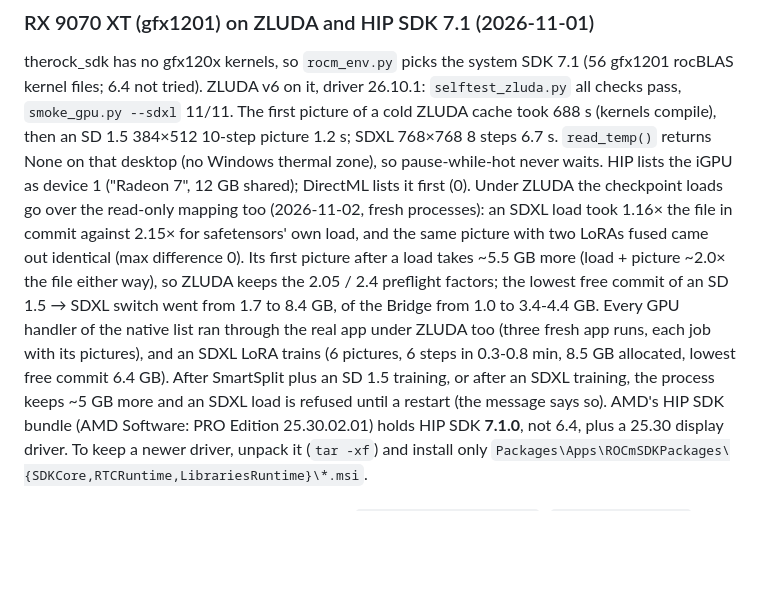
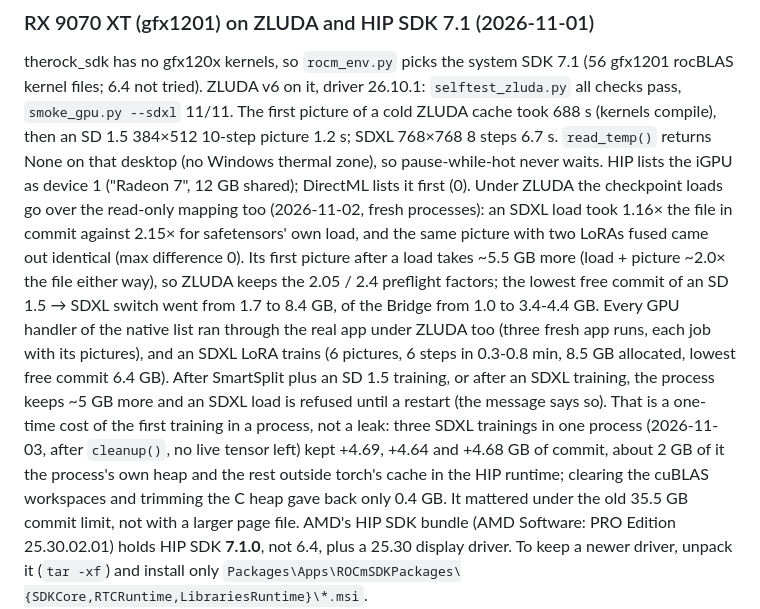
Before and after one commit to kyzh99610/ImageGen-Studio-gfx1031, a Markdown page: AGENTS.md, the part around the change. Rendered like a GitHub page; blank space fills up the shorter version.

Commit message:
docs: the memory a ZLUDA training keeps is a one-time cost, not a leak
- Three SDXL trainings in one process kept +4.69, +4.64 and +4.68 GB after cleanup(); clearing the cuBLAS workspaces
  and trimming the C heap gave back 0.4 GB

```diff
--- a/AGENTS.md
+++ b/AGENTS.md
@@ -132,7 +132,7 @@ therock_sdk has no gfx120x kernels, so `rocm_env.py` picks the system SDK 7.1 (5
 driver 26.10.1: `selftest_zluda.py` all checks pass, `smoke_gpu.py --sdxl` 11/11. The first picture of a cold ZLUDA cache took 688 s
 (kernels compile), then an SD 1.5 384×512 10-step picture 1.2 s; SDXL 768×768 8 steps 6.7 s. `read_temp()` returns None on that desktop (no Windows
 thermal zone), so pause-while-hot never waits. HIP lists the iGPU as device 1 ("Radeon 7", 12 GB shared); DirectML lists it first (0).
-Under ZLUDA the checkpoint loads go over the read-only mapping too (2026-11-02, fresh processes): an SDXL load took 1.16× the file in commit against 2.15× for safetensors' own load, and the same picture with two LoRAs fused came out identical (max difference 0). Its first picture after a load takes ~5.5 GB more (load + picture ~2.0× the file either way), so ZLUDA keeps the 2.05 / 2.4 preflight factors; the lowest free commit of an SD 1.5 → SDXL switch went from 1.7 to 8.4 GB, of the Bridge from 1.0 to 3.4-4.4 GB. Every GPU handler of the native list ran through the real app under ZLUDA too (three fresh app runs, each job with its pictures), and an SDXL LoRA trains (6 pictures, 6 steps in 0.3-0.8 min, 8.5 GB allocated, lowest free commit 6.4 GB). After SmartSplit plus an SD 1.5 training, or after an SDXL training, the process keeps ~5 GB more and an SDXL load is refused until a restart (the message says so).
+Under ZLUDA the checkpoint loads go over the read-only mapping too (2026-11-02, fresh processes): an SDXL load took 1.16× the file in commit against 2.15× for safetensors' own load, and the same picture with two LoRAs fused came out identical (max difference 0). Its first picture after a load takes ~5.5 GB more (load + picture ~2.0× the file either way), so ZLUDA keeps the 2.05 / 2.4 preflight factors; the lowest free commit of an SD 1.5 → SDXL switch went from 1.7 to 8.4 GB, of the Bridge from 1.0 to 3.4-4.4 GB. Every GPU handler of the native list ran through the real app under ZLUDA too (three fresh app runs, each job with its pictures), and an SDXL LoRA trains (6 pictures, 6 steps in 0.3-0.8 min, 8.5 GB allocated, lowest free commit 6.4 GB). After SmartSplit plus an SD 1.5 training, or after an SDXL training, the process keeps ~5 GB more and an SDXL load is refused until a restart (the message says so). That is a one-time cost of the first training in a process, not a leak: three SDXL trainings in one process (2026-11-03, after `cleanup()`, no live tensor left) kept +4.69, +4.64 and +4.68 GB of commit, about 2 GB of it the process's own heap and the rest outside torch's cache in the HIP runtime; clearing the cuBLAS workspaces and trimming the C heap gave back only 0.4 GB. It mattered under the old 35.5 GB commit limit, not with a larger page file.
 AMD's HIP SDK bundle (AMD Software: PRO Edition 25.30.02.01) holds HIP SDK **7.1.0**, not 6.4, plus a 25.30 display driver. To keep a newer driver,
 unpack it (`tar -xf`) and install only `Packages\Apps\ROCmSDKPackages\{SDKCore,RTCRuntime,LibrariesRuntime}\*.msi`.
 
```
